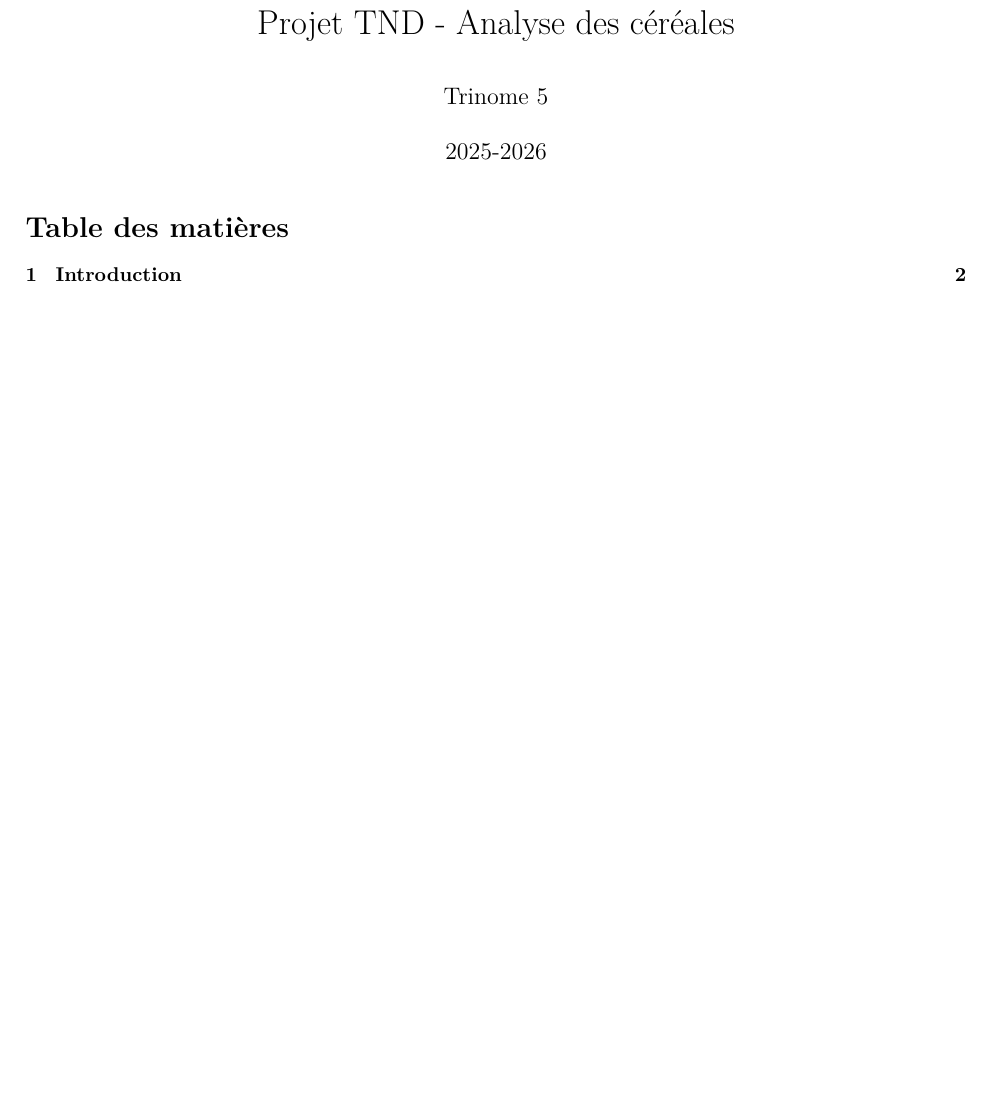
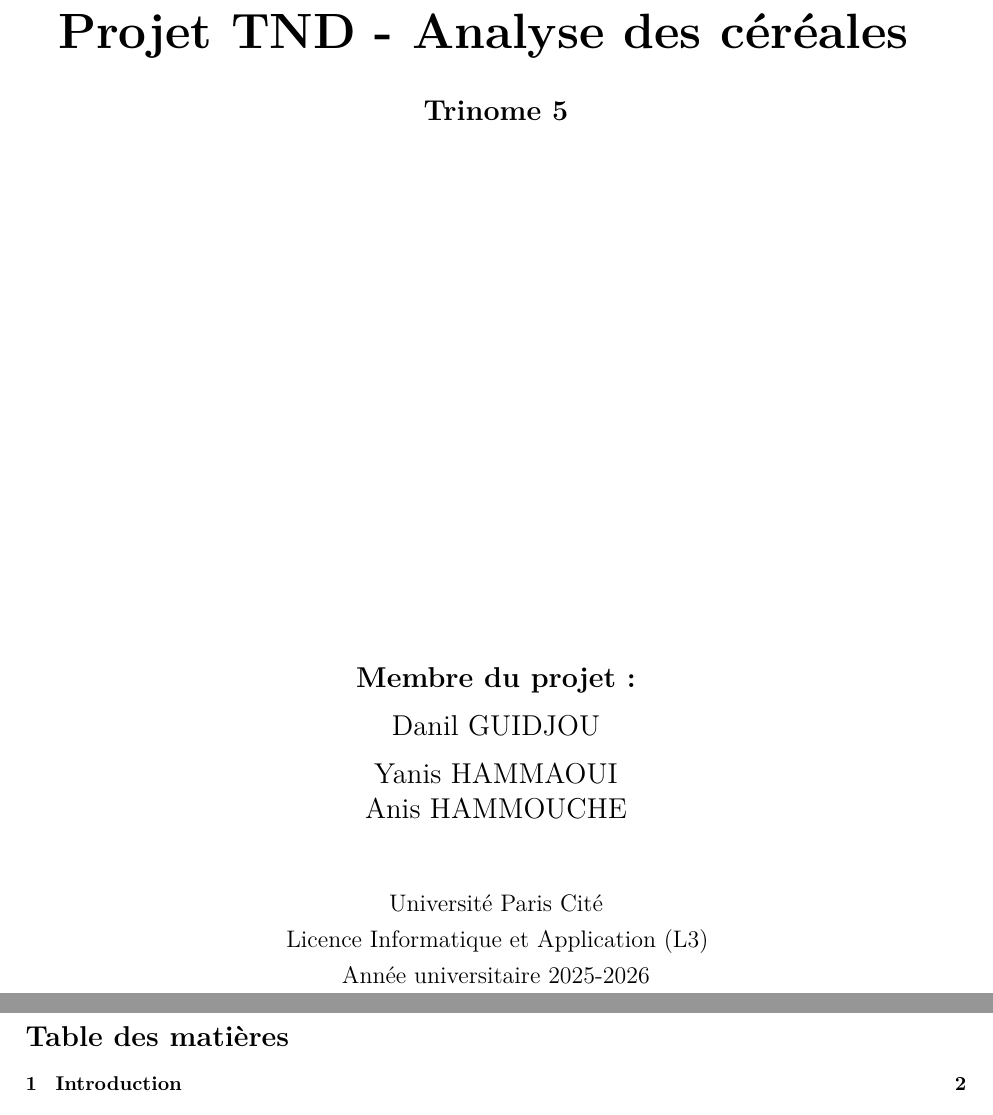
Before and after one commit to assinscreedFC/projet-tdn, a LaTeX document (rapport.tex): part of page 1 of 12 before the commit and two parts of pages 1 and 2 of 13 after it, the two joined at a grey line, cut so that both start at the same text, the shorter picture padded with empty space. Compiled offline with pdfLaTeX.

Commit message:
page de garde

```diff
--- a/rapport.tex
+++ b/rapport.tex
@@ -88,4 +88,3 @@
 \date{2025-2026}
 
 \begin{document}
-\maketitle
@@ -92,9 +99,36 @@
+    \vspace{2cm}
+
+    {\Huge \textbf{Projet TND - Analyse des céréales }}
+   \vspace{0.5cm}
+
+
+    {\Large \textbf{Trinome 5}}
+
+    \vspace{0.5cm}
+
+    \vfill % Pousse le reste vers le bas
+
+    {\Large \textbf{Membre du projet :} \par Danil GUIDJOU \par Yanis HAMMAOUI \par Anis HAMMOUCHE}
+
+
+
+
+    \vspace{1cm}
+
+    {\large Université Paris Cité}
+
+    {\large Licence Informatique et Application (L3)}
+
+    {\large Année universitaire 2025-2026}
+
+\end{titlepage}
 
 {
 \setcounter{tocdepth}{2}
 \tableofcontents
 }
 \listoffigures
+\newpage
 
 \section{Introduction}\label{introduction}
 
```
Also changed, not shown: UdP.jpg (added), rapport.pdf, rapport.tex (8 more changed lines).
